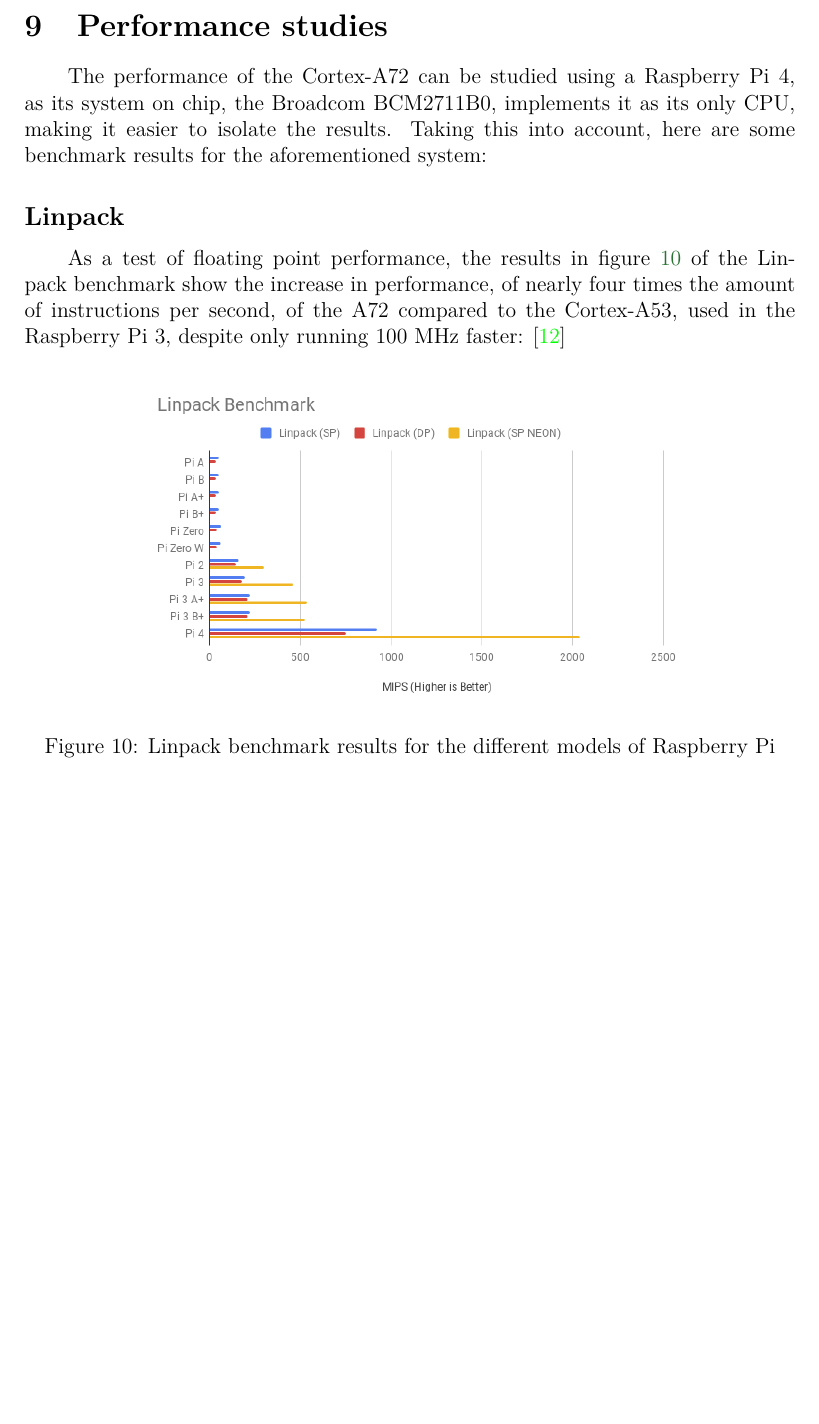
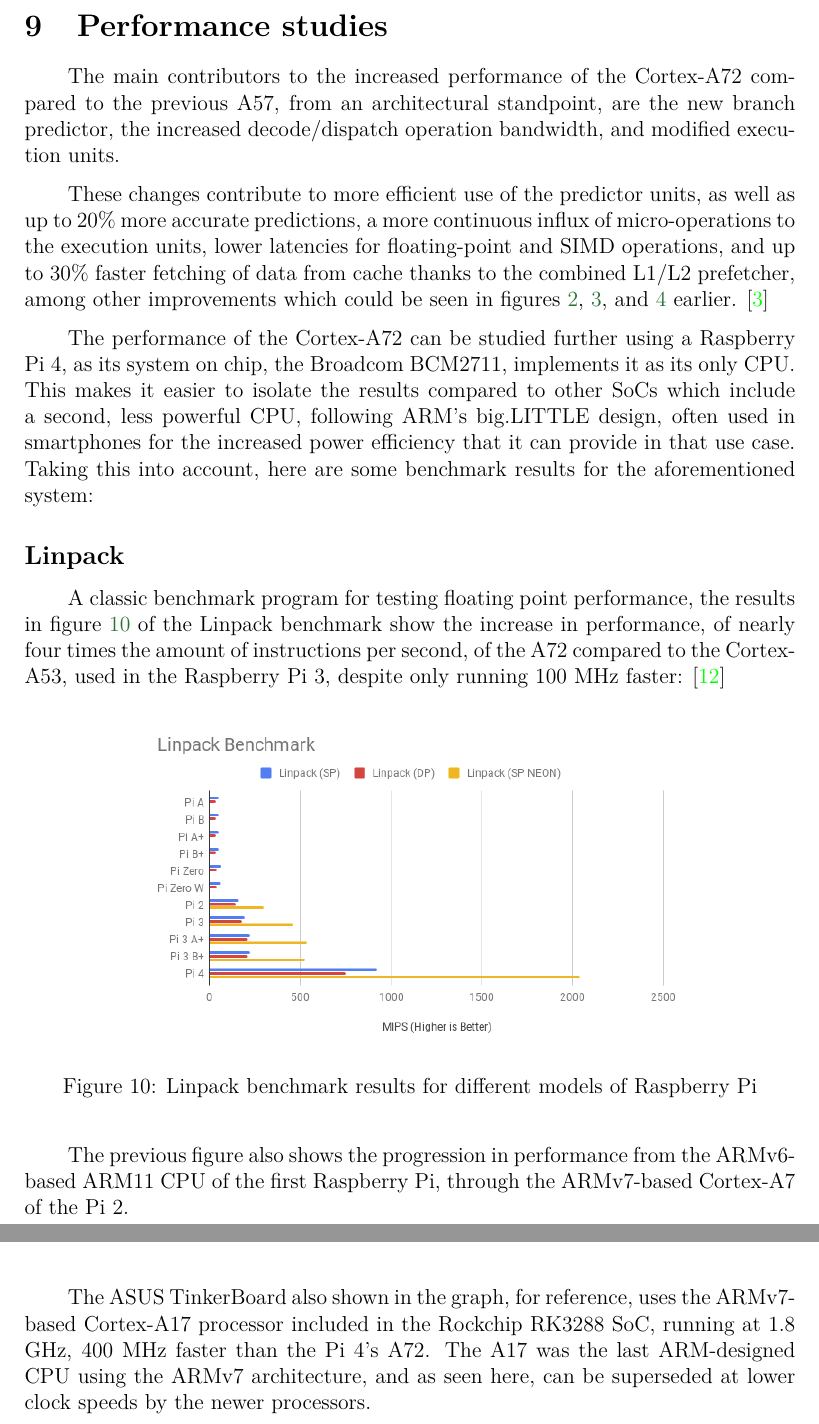
Before and after one commit to bishetheanswer/AcFinalProjectReport, a LaTeX document (finalproject.tex, which reads Silvia.tex): part of page 17 of 19 before the commit and two parts of pages 17 and 18 of 19 after it, the two joined at a grey line, cut so that both start at the same text, the shorter picture padded with empty space. Compiled offline with pdfLaTeX.

Commit message:
terminado punto 9, arreglada figura 8

```diff
--- a/Silvia.tex
+++ b/Silvia.tex
@@ -32,17 +32,19 @@ Performing register renaming is key in order to facilitate out-of-order executio
 \hspace{\parindent}Finally, once all the micro-ops of a given instruction have finished executing, its result is written to a 128-entry re-order buffer, and then sent back to the dispatch unit to update the register files and commit the instructions in order.
 \pagebreak{}
 \section{Performance studies}
-%TODO ask miguel játiva re: content overlap
-\hspace{\parindent}The performance of the Cortex-A72 can be studied using a Raspberry Pi 4, as its system on chip, the Broadcom BCM2711B0, implements it as its only CPU, making it easier to isolate the results. Taking this into account, here are some benchmark results for the aforementioned system:
+\hspace{\parindent}The main contributors to the increased performance of the Cortex-A72 compared to the previous A57, from an architectural standpoint, are the new branch predictor, the increased decode/dispatch operation bandwidth, and modified execution units. \par
+These changes contribute to more efficient use of the predictor units, as well as up to 20\% more accurate predictions, a more continuous influx of micro-operations to the execution units, lower latencies for floating-point and SIMD operations, and up to 30\% faster fetching of data from cache thanks to the combined L1/L2 prefetcher, among other improvements which could be seen in figures \ref{cortexA72performance}, \ref{cortexA72power}, and \ref{cortexA72usable} earlier. \cite{androidauthority} \par
+The performance of the Cortex-A72 can be studied further using a Raspberry Pi 4, as its system on chip, the Broadcom BCM2711, implements it as its only CPU. This makes it easier to isolate the results compared to other SoCs which include a second, less powerful CPU, following ARM's big.LITTLE design, often used in smartphones for the increased power efficiency that it can provide in that use case. Taking this into account, here are some benchmark results for the aforementioned system:
 \subsection*{Linpack}
-\hspace{\parindent}As a test of floating point performance, the results in figure \ref{linpack} of the Linpack benchmark show the increase in performance, of nearly four times the amount of instructions per second, of the A72 compared to the Cortex-A53, used in the Raspberry Pi 3, despite only running 100 MHz faster: \cite{linpack}
+\hspace{\parindent}A classic benchmark program for testing floating point performance, the results in figure \ref{linpack} of the Linpack benchmark show the increase in performance, of nearly four times the amount of instructions per second, of the A72 compared to the Cortex-A53, used in the Raspberry Pi 3, despite only running 100 MHz faster: \cite{linpack}
 \begin{figure}[H]
 	\begin{center}
 		\includegraphics[width=0.7\linewidth]{imgs/linpack.png}
-		\caption{Linpack benchmark results for the different models of Raspberry Pi}
+		\caption{Linpack benchmark results for different models of Raspberry Pi}
 		\label{linpack}
 	\end{center}
 \end{figure}
+The previous figure also shows the progression in performance from the ARMv6-based ARM11 CPU of the first Raspberry Pi, through the ARMv7-based Cortex-A7 of the Pi 2.
 \subsection*{SysBench}
 \hspace{\parindent}This benchmark software is based around multi-threaded prime number computation. In this case, as shown in figure \ref{sysbench}, the A72 is faster than the A53 of the Raspberry Pi 3, but the margin is not as large as with Linpack, this time showing a performance improvement of about 36\% when testing for prime numbers below 20000: \cite{sysbench}
 \begin{figure}[H]
@@ -52,3 +54,4 @@ Performing register renaming is key in order to facilitate out-of-order executio
 		\label{sysbench}
 	\end{center}
 \end{figure}
+The ASUS TinkerBoard also shown in the graph, for reference, uses the ARMv7-based Cortex-A17 processor included in the Rockchip RK3288 SoC, running at 1.8 GHz, 400 MHz faster than the Pi 4's A72. The A17 was the last ARM-designed CPU using the ARMv7 architecture, and as seen here, can be superseded at lower clock speeds by the newer processors.
```
Also changed, not shown: Miguel.tex (+1 -1 lines), finalproject.pdf.
